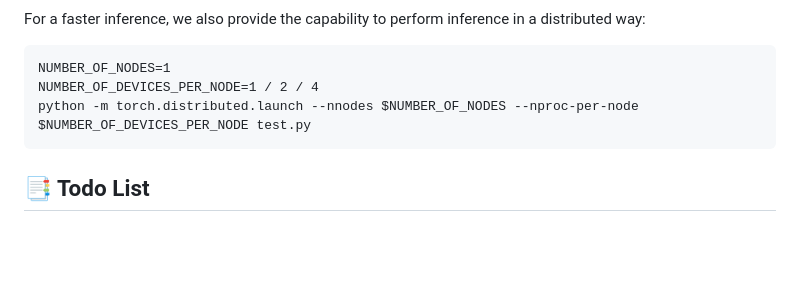
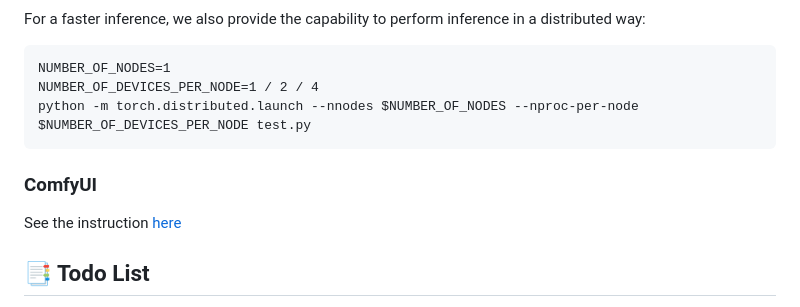
Before and after one commit to ai-forever/Kandinsky-5, a Markdown page: README.md, the part around the change. Rendered like a GitHub page; blank space fills up the shorter version.

````diff
--- a/README.md
+++ b/README.md
@@ -256,6 +256,10 @@ NUMBER_OF_DEVICES_PER_NODE=1 / 2 / 4
 python -m torch.distributed.launch --nnodes $NUMBER_OF_NODES --nproc-per-node $NUMBER_OF_DEVICES_PER_NODE test.py
 ```
 
+### ComfyUI
+
+See the instruction [here](comfyui)
+
 ## 📑 Todo List
 - Kandinsky 5.0 Lite Text-to-Video
     - [x] Multi-GPU Inference code of the 2B models
````
